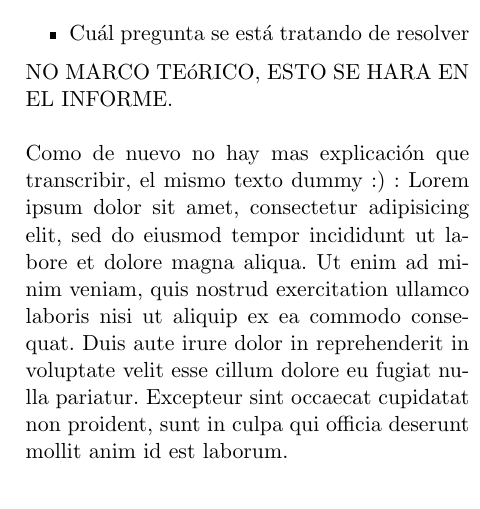
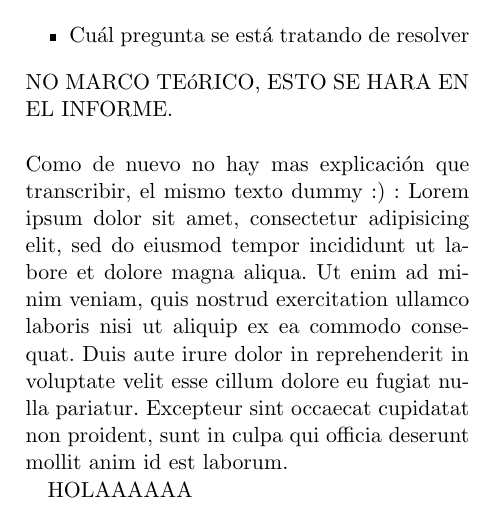
Before and after one commit to londojim/DeveloperTeam, a LaTeX paper (Desafio1.tex): part of one column of page 1 of 3, cut so that both start at the same text. Compiled offline with pdfLaTeX.

Commit message:
Ensayo de rama

```diff
--- a/Desafio1.tex
+++ b/Desafio1.tex
@@ -63,6 +63,10 @@ quis nostrud exercitation ullamco laboris nisi ut aliquip ex ea commodo
 consequat. Duis aute irure dolor in reprehenderit in voluptate velit esse
 cillum dolore eu fugiat nulla pariatur. Excepteur sint occaecat cupidatat non
 proident, sunt in culpa qui officia deserunt mollit anim id est laborum.
+
+
+HOLAAAAAA
+
 
 Y otra vez, para hacer mas espacio:
 Lorem ipsum dolor sit amet, consectetur adipisicing elit, sed do eiusmod
```
